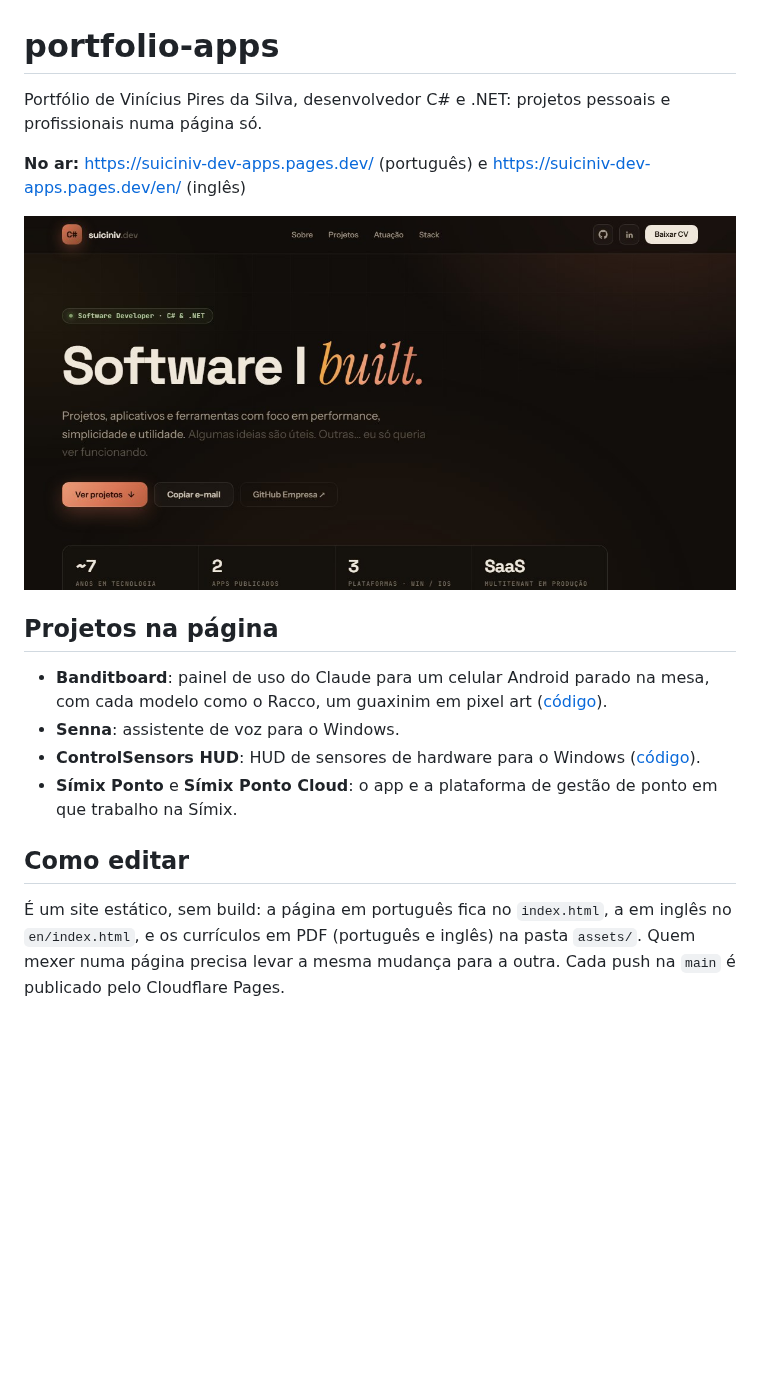
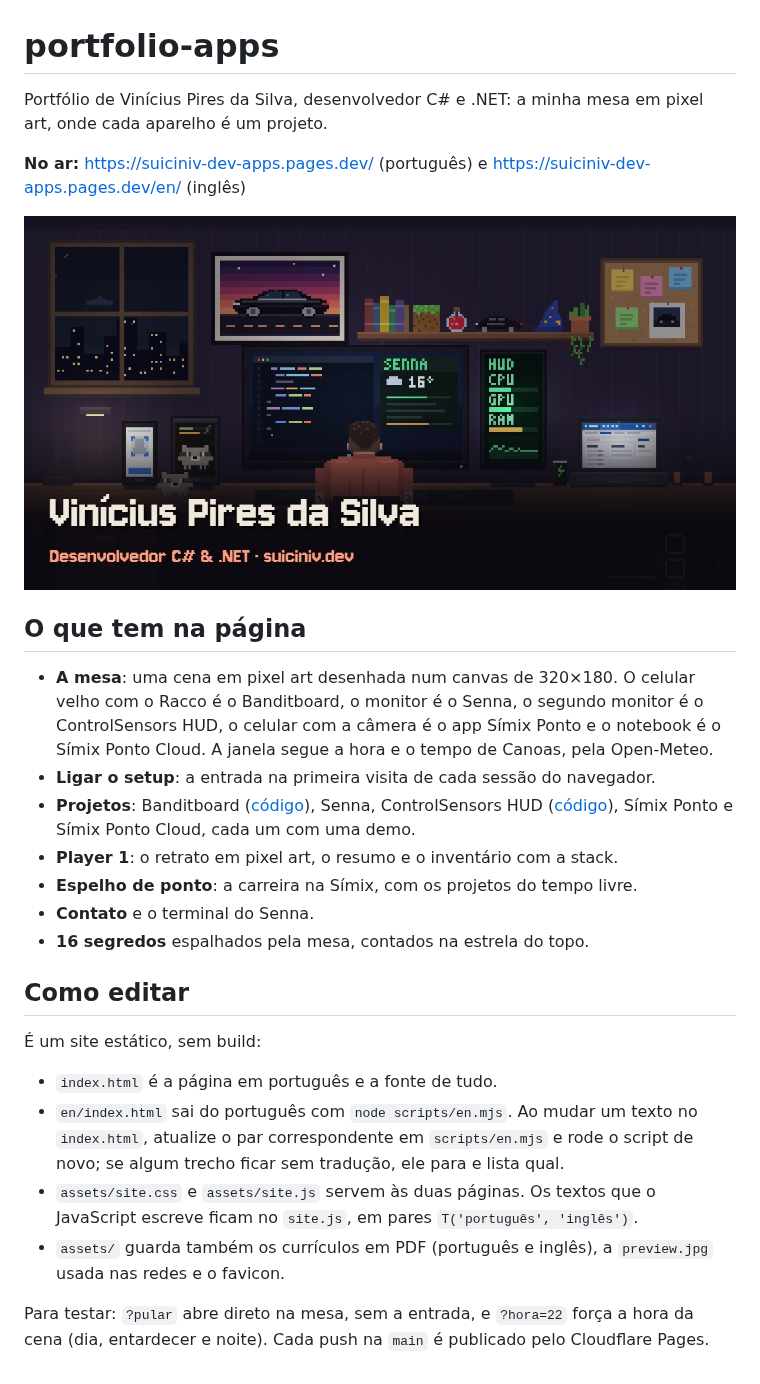
Before and after one commit to suiciniv-dev/portfolio-apps, a Markdown page: README.md, the part around the change. Rendered like a GitHub page; pictures changed too: assets/preview.jpg; blank space fills up the shorter version.

```diff
--- a/README.md
+++ b/README.md
@@ -1,18 +1,28 @@
 # portfolio-apps
 
-Portfólio de Vinícius Pires da Silva, desenvolvedor C# e .NET: projetos pessoais e profissionais numa página só.
+Portfólio de Vinícius Pires da Silva, desenvolvedor C# e .NET: a minha mesa em pixel art, onde cada aparelho é um projeto.
 
 **No ar:** https://suiciniv-dev-apps.pages.dev/ (português) e https://suiciniv-dev-apps.pages.dev/en/ (inglês)
 
 ![Prévia do portfólio](assets/preview.jpg)
 
-## Projetos na página
+## O que tem na página
 
-- **Banditboard**: painel de uso do Claude para um celular Android parado na mesa, com cada modelo como o Racco, um guaxinim em pixel art ([código](https://github.com/suiciniv-dev/banditboard)).
-- **Senna**: assistente de voz para o Windows.
-- **ControlSensors HUD**: HUD de sensores de hardware para o Windows ([código](https://github.com/suiciniv-dev/ControlSensors)).
-- **Símix Ponto** e **Símix Ponto Cloud**: o app e a plataforma de gestão de ponto em que trabalho na Símix.
+- **A mesa**: uma cena em pixel art desenhada num canvas de 320×180. O celular velho com o Racco é o Banditboard, o monitor é o Senna, o segundo monitor é o ControlSensors HUD, o celular com a câmera é o app Símix Ponto e o notebook é o Símix Ponto Cloud. A janela segue a hora e o tempo de Canoas, pela Open-Meteo.
+- **Ligar o setup**: a entrada na primeira visita de cada sessão do navegador.
+- **Projetos**: Banditboard ([código](https://github.com/suiciniv-dev/banditboard)), Senna, ControlSensors HUD ([código](https://github.com/suiciniv-dev/ControlSensors)), Símix Ponto e Símix Ponto Cloud, cada um com uma demo.
+- **Player 1**: o retrato em pixel art, o resumo e o inventário com a stack.
+- **Espelho de ponto**: a carreira na Símix, com os projetos do tempo livre.
+- **Contato** e o terminal do Senna.
+- **16 segredos** espalhados pela mesa, contados na estrela do topo.
 
 ## Como editar
 
-É um site estático, sem build: a página em português fica no `index.html`, a em inglês no `en/index.html`, e os currículos em PDF (português e inglês) na pasta `assets/`. Quem mexer numa página precisa levar a mesma mudança para a outra. Cada push na `main` é publicado pelo Cloudflare Pages.
+É um site estático, sem build:
+
+- `index.html` é a página em português e a fonte de tudo.
+- `en/index.html` sai do português com `node scripts/en.mjs`. Ao mudar um texto no `index.html`, atualize o par correspondente em `scripts/en.mjs` e rode o script de novo; se algum trecho ficar sem tradução, ele para e lista qual.
+- `assets/site.css` e `assets/site.js` servem às duas páginas. Os textos que o JavaScript escreve ficam no `site.js`, em pares `T('português', 'inglês')`.
+- `assets/` guarda também os currículos em PDF (português e inglês), a `preview.jpg` usada nas redes e o favicon.
+
+Para testar: `?pular` abre direto na mesa, sem a entrada, e `?hora=22` força a hora da cena (dia, entardecer e noite). Cada push na `main` é publicado pelo Cloudflare Pages.
```
Also changed, not shown: 6 other files.
